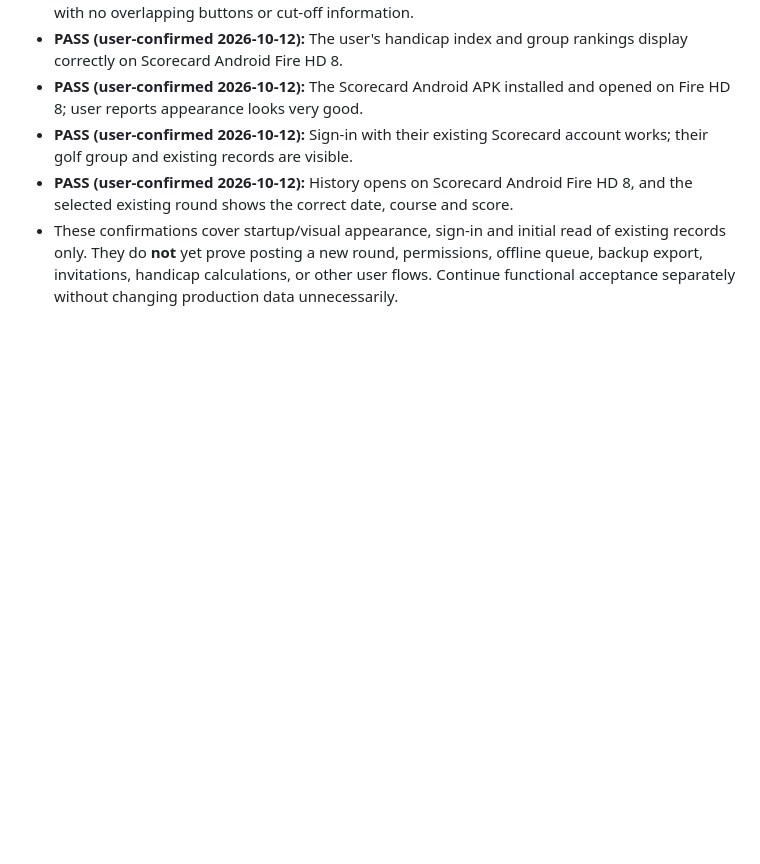
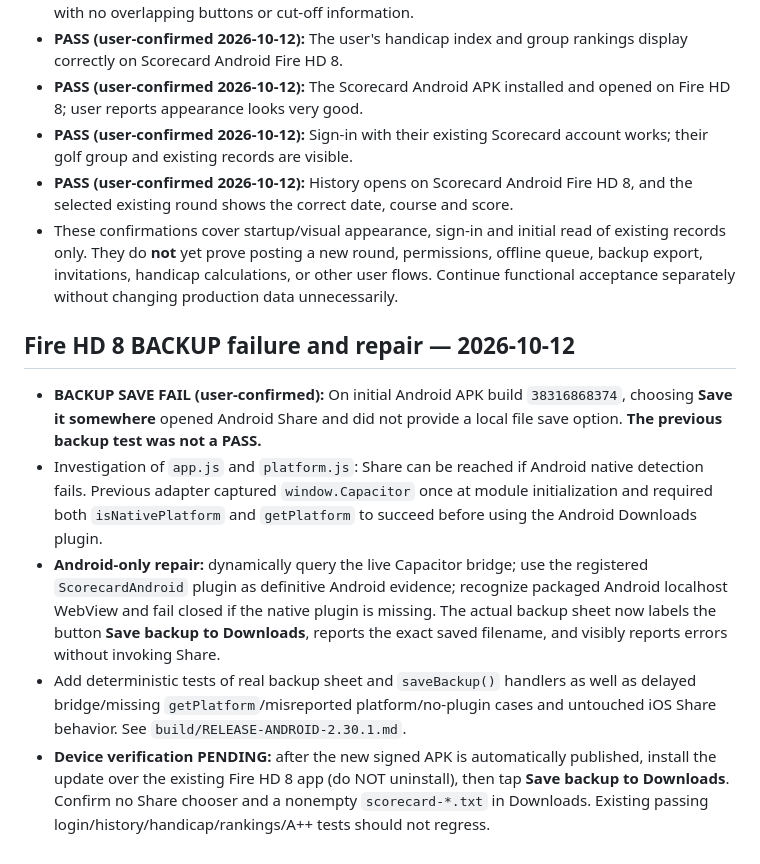
Before and after one commit to willyros01/scorecard, a Markdown page: ANDROID-PLAN.md, the part around the change. GitHub-like rendering; blank space fills up the shorter version.

Commit message:
docs(android): record Fire HD 8 backup failure and pending direct Downloads retest

```diff
--- a/ANDROID-PLAN.md
+++ b/ANDROID-PLAN.md
@@ -82,3 +82,10 @@ Date: 2026-10-12. Source version: 2.30.0. Base branch: `v2` at commit `994bd9a7c
 - **PASS (user-confirmed 2026-10-12):** Sign-in with their existing Scorecard account works; their golf group and existing records are visible.
 - **PASS (user-confirmed 2026-10-12):** History opens on Scorecard Android Fire HD 8, and the selected existing round shows the correct date, course and score.
 - These confirmations cover startup/visual appearance, sign-in and initial read of existing records only. They do **not** yet prove posting a new round, permissions, offline queue, backup export, invitations, handicap calculations, or other user flows. Continue functional acceptance separately without changing production data unnecessarily.
+
+## Fire HD 8 BACKUP failure and repair — 2026-10-12
+- **BACKUP SAVE FAIL (user-confirmed):** On initial Android APK build `38316868374`, choosing **Save it somewhere** opened Android Share and did not provide a local file save option. **The previous backup test was not a PASS.**
+- Investigation of `app.js` and `platform.js`: Share can be reached if Android native detection fails. Previous adapter captured `window.Capacitor` once at module initialization and required both `isNativePlatform` and `getPlatform` to succeed before using the Android Downloads plugin.
+- **Android-only repair:** dynamically query the live Capacitor bridge; use the registered `ScorecardAndroid` plugin as definitive Android evidence; recognize packaged Android localhost WebView and fail closed if the native plugin is missing. The actual backup sheet now labels the button **Save backup to Downloads**, reports the exact saved filename, and visibly reports errors without invoking Share.
+- Add deterministic tests of real backup sheet and `saveBackup()` handlers as well as delayed bridge/missing `getPlatform`/misreported platform/no-plugin cases and untouched iOS Share behavior. See `build/RELEASE-ANDROID-2.30.1.md`.
+- **Device verification PENDING:** after the new signed APK is automatically published, install the update over the existing Fire HD 8 app (do NOT uninstall), then tap **Save backup to Downloads**. Confirm no Share chooser and a nonempty `scorecard-*.txt` in Downloads. Existing passing login/history/handicap/rankings/A++ tests should not regress.
```
